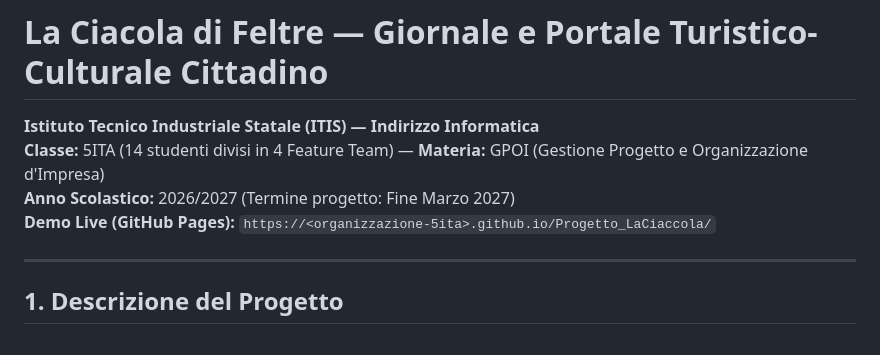
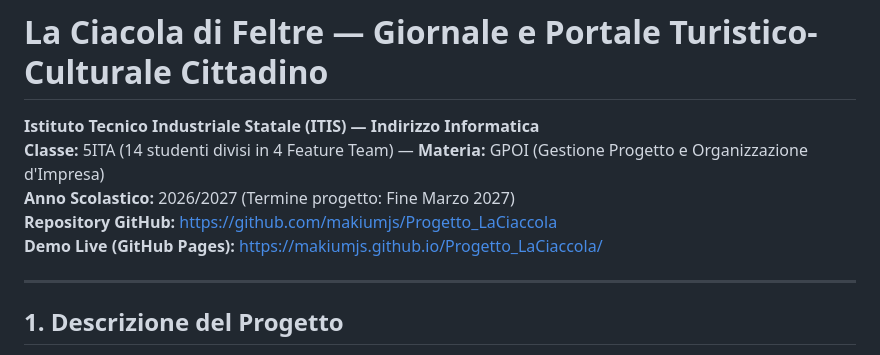
Before and after one commit to makiumjs/Progetto_LaCiacola, a Markdown page: README.md, the part around the change. Drawn GitHub-style.

Commit message:
docs(repo): aggiornamento URL ufficiali GitHub e GitHub Pages (5ITA)

```diff
--- a/README.md
+++ b/README.md
@@ -3,7 +3,8 @@
 **Istituto Tecnico Industriale Statale (ITIS) — Indirizzo Informatica**
 **Classe:** 5ITA (14 studenti divisi in 4 Feature Team) — **Materia:** GPOI (Gestione Progetto e Organizzazione d'Impresa)
 **Anno Scolastico:** 2026/2027 (Termine progetto: Fine Marzo 2027)
-**Demo Live (GitHub Pages):** `https://<organizzazione-5ita>.github.io/Progetto_LaCiaccola/`
+**Repository GitHub:** [https://github.com/makiumjs/Progetto_LaCiaccola](https://github.com/makiumjs/Progetto_LaCiaccola)
+**Demo Live (GitHub Pages):** [https://makiumjs.github.io/Progetto_LaCiaccola/](https://makiumjs.github.io/Progetto_LaCiaccola/)
 
 ---
 
```
Also changed, not shown: docs/guida-onboarding-studenti.md (+1 -1 lines).
